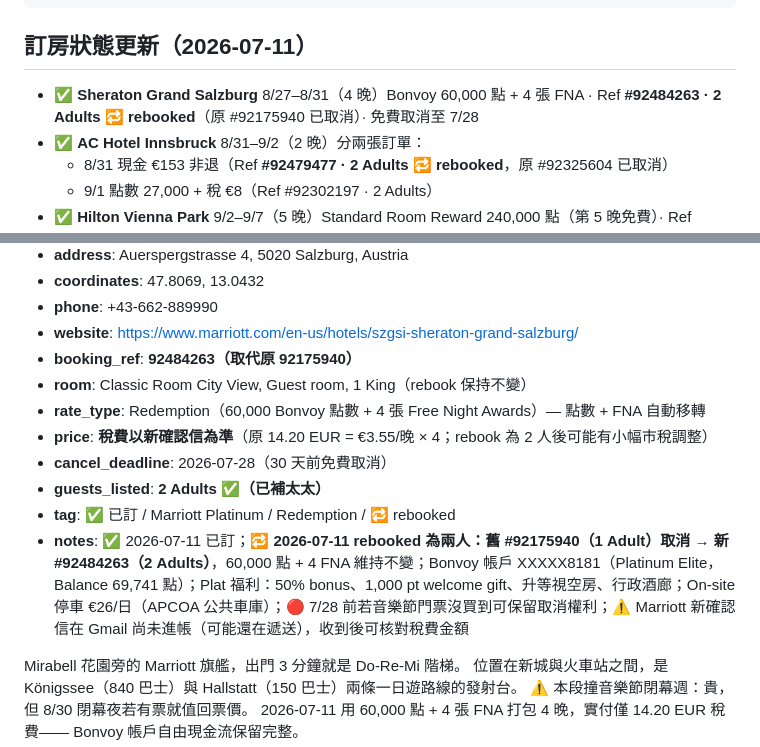
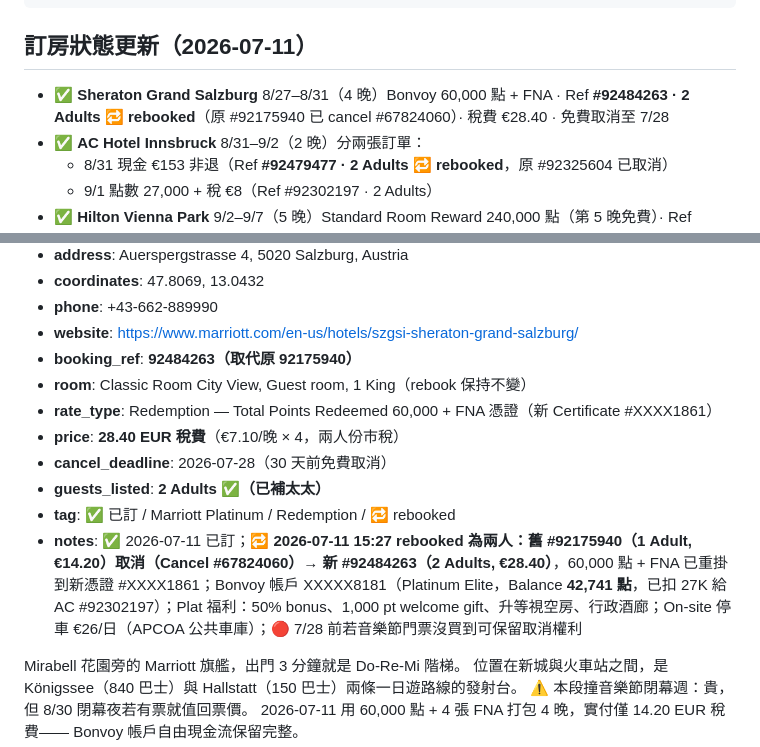
Before and after one commit to MDJimmyFu/trips, a Markdown page: trips/2026-08-austria/v5.md, 2 parts joined by grey strips. Drawn GitHub-style.

Commit message:
Austria v5: Sheraton Salzburg 稅費核對 · €28.40（4 晚兩人份）
7/11 15:27 Marriott 寄達 #92484263 新確認信；舊 #92175940 由
Cancel #67824060 取消。稅費從 €14.20（1 adult）→ €28.40
（2 adults，€7.10/晚 × 4）。FNA 憑證重新掛到 #XXXX1861。
Bonvoy 帳戶餘額目前 42,741 點（Sheraton 60K + AC 27K 都已扣）。

Co-Authored-By: Claude Opus 4.7 (1M context) <noreply@anthropic.com>

```diff
--- a/trips/2026-08-austria/v5.md
+++ b/trips/2026-08-austria/v5.md
@@ -10,7 +10,7 @@ tags: [歐洲, 奧地利, 學會, AMEE, 鐵路, 19天]
 
 ## 訂房狀態更新（2026-07-11）
 
-- ✅ **Sheraton Grand Salzburg** 8/27–8/31（4 晚）Bonvoy 60,000 點 + 4 張 FNA · Ref **#92484263 · 2 Adults 🔁 rebooked**（原 #92175940 已取消）· 免費取消至 7/28
+- ✅ **Sheraton Grand Salzburg** 8/27–8/31（4 晚）Bonvoy 60,000 點 + FNA · Ref **#92484263 · 2 Adults 🔁 rebooked**（原 #92175940 已 cancel #67824060）· 稅費 €28.40 · 免費取消至 7/28
 - ✅ **AC Hotel Innsbruck** 8/31–9/2（2 晚）分兩張訂單：
   - 8/31 現金 €153 非退（Ref **#92479477 · 2 Adults 🔁 rebooked**，原 #92325604 已取消）
   - 9/1 點數 27,000 + 稅 €8（Ref #92302197 · 2 Adults）
@@ -438,12 +438,12 @@ AMEE 會場 Austria Center Vienna 步行 5 分鐘可達。
 - **website**: https://www.marriott.com/en-us/hotels/szgsi-sheraton-grand-salzburg/
 - **booking_ref**: **92484263（取代原 92175940）**
 - **room**: Classic Room City View, Guest room, 1 King（rebook 保持不變）
-- **rate_type**: Redemption（60,000 Bonvoy 點數 + 4 張 Free Night Awards）— 點數 + FNA 自動移轉
-- **price**: **稅費以新確認信為準**（原 14.20 EUR = €3.55/晚 × 4；rebook 為 2 人後可能有小幅市稅調整）
+- **rate_type**: Redemption — Total Points Redeemed 60,000 + FNA 憑證（新 Certificate #XXXX1861）
+- **price**: **28.40 EUR 稅費**（€7.10/晚 × 4，兩人份市稅）
 - **cancel_deadline**: 2026-07-28（30 天前免費取消）
 - **guests_listed**: **2 Adults ✅（已補太太）**
 - **tag**: ✅ 已訂 / Marriott Platinum / Redemption / 🔁 rebooked
-- **notes**: ✅ 2026-07-11 已訂；🔁 **2026-07-11 rebooked 為兩人：舊 #92175940（1 Adult）取消 → 新 #92484263（2 Adults）**，60,000 點 + 4 FNA 維持不變；Bonvoy 帳戶 XXXXX8181（Platinum Elite，Balance 69,741 點）；Plat 福利：50% bonus、1,000 pt welcome gift、升等視空房、行政酒廊；On-site 停車 €26/日（APCOA 公共車庫）；🔴 7/28 前若音樂節門票沒買到可保留取消權利；⚠️ Marriott 新確認信在 Gmail 尚未進帳（可能還在遞送），收到後可核對稅費金額
+- **notes**: ✅ 2026-07-11 已訂；🔁 **2026-07-11 15:27 rebooked 為兩人：舊 #92175940（1 Adult, €14.20）取消（Cancel #67824060）→ 新 #92484263（2 Adults, €28.40）**，60,000 點 + FNA 已重掛到新憑證 #XXXX1861；Bonvoy 帳戶 XXXXX8181（Platinum Elite，Balance **42,741 點**，已扣 27K 給 AC #92302197）；Plat 福利：50% bonus、1,000 pt welcome gift、升等視空房、行政酒廊；On-site 停車 €26/日（APCOA 公共車庫）；🔴 7/28 前若音樂節門票沒買到可保留取消權利
 
 Mirabell 花園旁的 Marriott 旗艦，出門 3 分鐘就是 Do-Re-Mi 階梯。
 位置在新城與火車站之間，是 Königssee（840 巴士）與
```
